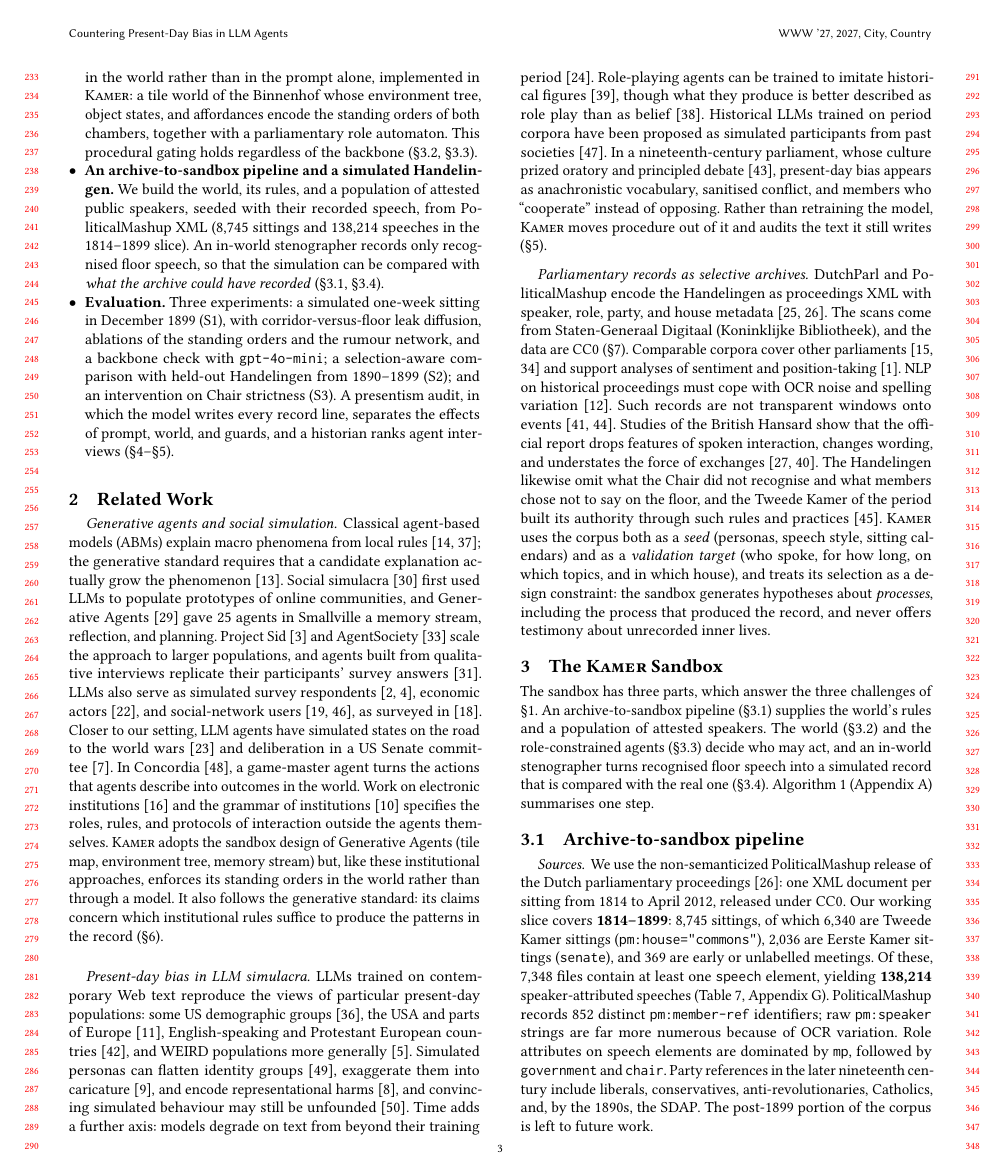
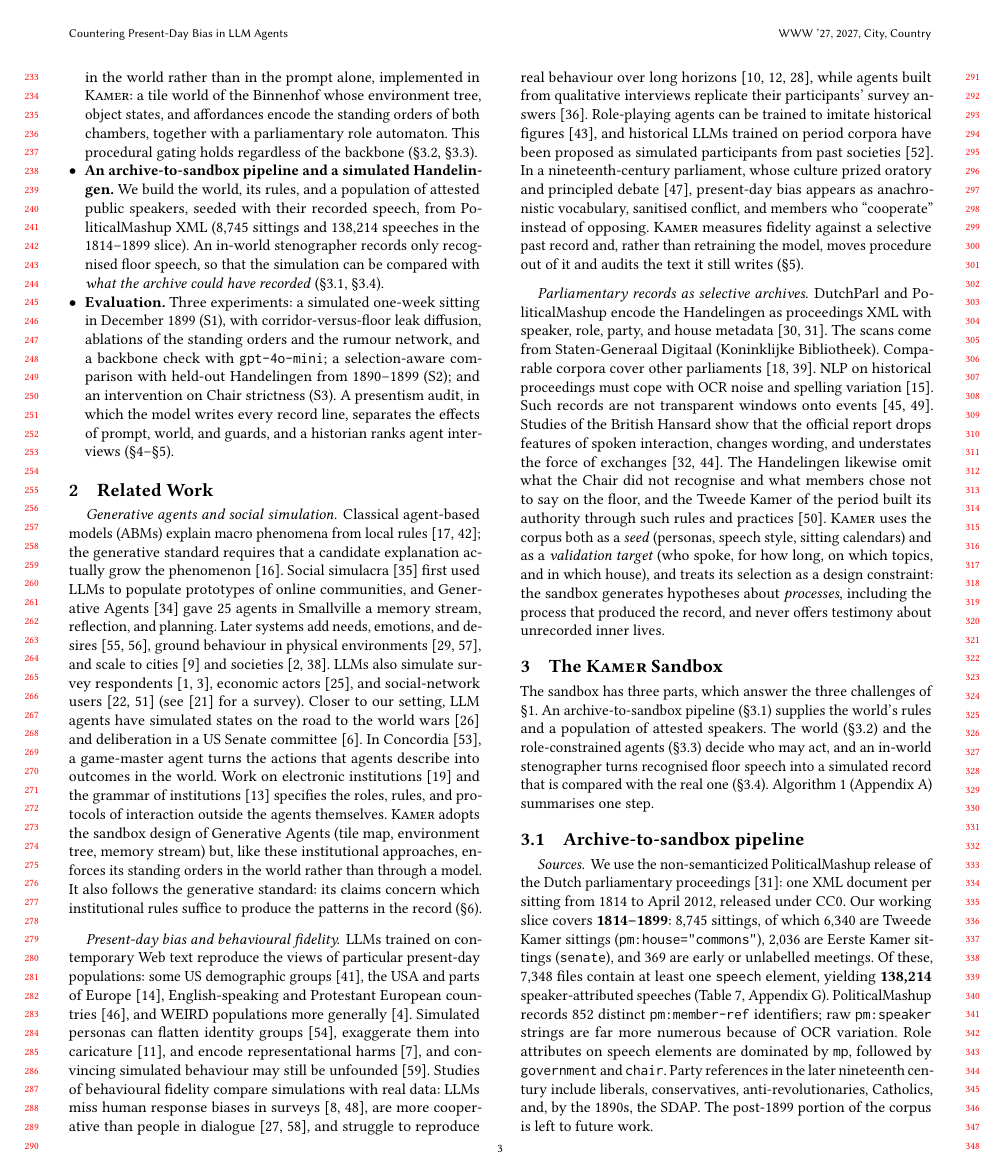
Before and after one commit to shuishen112/history-sandbox, a LaTeX paper (WWW2027_Parliamentary_Debate/www.tex): page 3 of 12 before the commit and page 3 of 13 after it. Compiled offline with pdfLaTeX.

Commit message:
Related work: add simulation fidelity studies from Cheng et al. (EMNLP 2026)
Add twelve references on generative-agent simulation and behavioural
fidelity, with metadata taken from the bibliography of Cheng et al.,
"Long-horizon" EMNLP 2026. The first paragraph now covers needs and
desires, embodied environments, and city-scale simulation; the second
paragraph becomes "Present-day bias and behavioural fidelity" and
positions Kamer against studies that compare simulations with real data.

To keep the main text within eight pages, drop the citations on temporal
generalisation, role-play framing, and parliamentary sentiment analysis,
and remove a repeated CC0 statement.

Co-Authored-By: Claude Opus 5.5 <noreply@anthropic.com>
Claude-Session: https://claude.ai/code/session_01FB26uh1VJi8zYNSXMRB3qU

```diff
--- a/WWW2027_Parliamentary_Debate/www.tex
+++ b/WWW2027_Parliamentary_Debate/www.tex
@@ -252,16 +252,16 @@ standard requires that a candidate explanation actually grow the
 phenomenon~\cite{epstein2006generative}. Social
 simulacra~\cite{park2022social} first used LLMs to populate prototypes of
 online communities, and Generative Agents~\cite{park2023generative} gave
-25 agents in Smallville a memory stream, reflection, and planning.
-Project Sid~\cite{al2024projectsid} and
-AgentSociety~\cite{piao2025agentsociety} scale the approach to larger populations,
-and agents built from qualitative interviews replicate their participants'
-survey answers~\cite{park2024thousand}. LLMs also serve as simulated survey
-respondents~\cite{argyle2023outofone,aher2023turing}, economic
+25 agents in Smallville a memory stream, reflection, and planning. Later
+systems add needs, emotions, and desires~\cite{wang2023humanoid,wang2025desire},
+ground behaviour in physical environments~\cite{wu2025indoorworld,liang2025virtual},
+and scale to cities~\cite{bougie2025citysim} and
+societies~\cite{al2024projectsid,piao2025agentsociety}. LLMs also simulate
+survey respondents~\cite{argyle2023outofone,aher2023turing}, economic
 actors~\cite{horton2023homosilicus}, and social-network
-users~\cite{gao2023s3,tornberg2023simulating}, as surveyed
-in~\cite{gao2024llmabm}. Closer to our setting, LLM agents have simulated states on the road to the world
-wars~\cite{hua2023waragent} and deliberation in a US Senate
+users~\cite{gao2023s3,tornberg2023simulating} (see~\cite{gao2024llmabm}
+for a survey). Closer to our setting, LLM agents have simulated states on
+the road to the world wars~\cite{hua2023waragent} and deliberation in a US Senate
 committee~\cite{baker2024senate}. In Concordia~\cite{vezhnevets2023concordia},
 a game-master agent turns the actions that agents describe into outcomes
 in the world. Work on electronic institutions~\cite{esteva2001electronic}
@@ -273,7 +273,7 @@ enforces its standing orders in the world rather than through a model. It also f
 generative standard: its claims concern which institutional rules suffice
 to produce the patterns in the record (\S\ref{sec:discussion}).
 
-\paragraph{Present-day bias in LLM simulacra.} LLMs trained on
+\paragraph{Present-day bias and behavioural fidelity.} LLMs trained on
 contemporary Web text reproduce the views of particular present-day
 populations: some US demographic groups~\cite{santurkar2023opinions}, the
 USA and parts of Europe~\cite{durmus2023global}, English-speaking and
@@ -282,27 +282,31 @@ populations more generally~\cite{atari2023which}. Simulated personas can
 flatten identity groups~\cite{wang2025identity}, exaggerate them into
 caricature~\cite{cheng2023compost}, and encode representational
 harms~\cite{bender2021parrots}, and convincing simulated behaviour may
-still be unfounded~\cite{ziems2024css}. Time adds a further axis: models
-degrade on text from beyond their training
-period~\cite{lazaridou2021mind}. Role-playing agents can be trained to
-imitate historical figures~\cite{shao2023characterllm}, though what they
-produce is better described as role play than as
-belief~\cite{shanahan2023roleplay}. Historical LLMs trained on period corpora have been proposed as simulated
-participants from past societies~\cite{varnum2024historical}. In a
+still be unfounded~\cite{ziems2024css}. Studies of behavioural fidelity
+compare simulations with real data: LLMs miss human response biases in
+surveys~\cite{tjuatja2024biases,bisbee2024synthetic}, are more cooperative
+than people in dialogue~\cite{ivey2024real,zhou2026sim2real}, and struggle
+to reproduce real behaviour over long
+horizons~\cite{li2025digitaltwins,chen2026traces,cheng2026longhorizon},
+while agents built from qualitative interviews replicate their
+participants' survey answers~\cite{park2024thousand}. Role-playing agents
+can be trained to imitate historical figures~\cite{shao2023characterllm},
+and historical LLMs trained on period corpora have been proposed as
+simulated participants from past societies~\cite{varnum2024historical}. In a
 nineteenth-century parliament, whose culture prized oratory and principled
 debate~\cite{tevelde2015sprekende}, present-day bias appears as
 anachronistic vocabulary, sanitised conflict, and members who
-``cooperate'' instead of opposing. Rather than retraining the model,
-\sys{} moves procedure out of it and audits the text it still writes
+``cooperate'' instead of opposing. \sys{} measures fidelity against a
+selective past record and, rather than retraining the model, moves
+procedure out of it and audits the text it still writes
 (\S\ref{sec:results}).
 
 \paragraph{Parliamentary records as selective archives.} DutchParl and
 PoliticalMashup encode the Handelingen as proceedings XML with speaker,
 role, party, and house metadata~\cite{marx2010dutchparl,marx2012dutchparl}.
-The scans come from Staten-Generaal Digitaal (Koninklijke Bibliotheek),
-and the data are CC0 (\S\ref{sec:ethics}). Comparable corpora cover other
-parliaments~\cite{erjavec2023parlamint,rauh2020parlspeech} and support
-analyses of sentiment and position-taking~\cite{abercrombie2020sentiment}.
+The scans come from Staten-Generaal Digitaal (Koninklijke Bibliotheek).
+Comparable corpora cover other
+parliaments~\cite{erjavec2023parlamint,rauh2020parlspeech}.
 NLP on historical proceedings must cope with OCR noise and spelling variation~\cite{ehrmann2023ner}. Such
 records are not transparent windows onto
 events~\cite{trouillot1995silencing,stoler2009archival}. Studies of the
```
Also changed, not shown: WWW2027_Parliamentary_Debate/references.bib (+110 -0 lines), WWW2027_Parliamentary_Debate/www.bbl, 4 other files.
